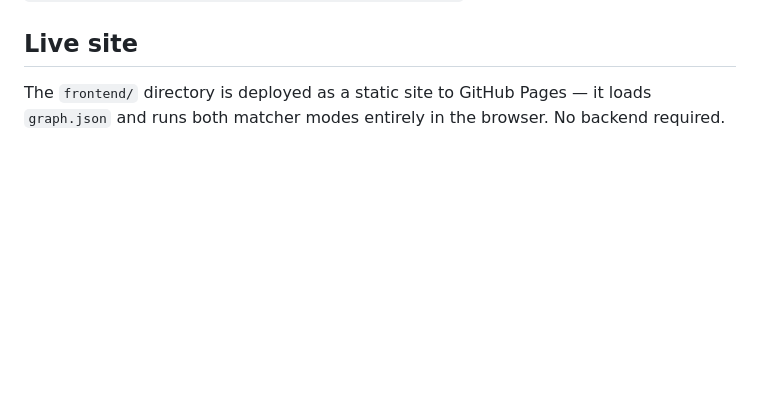
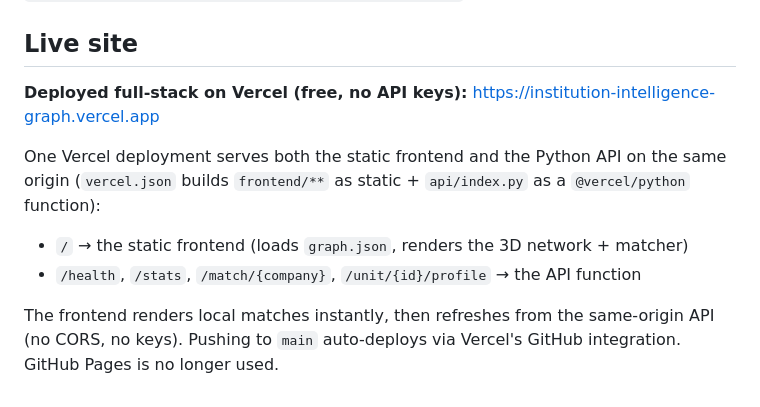
Before and after one commit to AidanColvin/institution-intelligence-graph, a Markdown page: README.md, the part around the change. GitHub-like rendering; blank space fills up the shorter version.

Commit message:
docs: live site is now the single Vercel full-stack deployment
Co-Authored-By: Claude Opus 4.8 <noreply@anthropic.com>

```diff
--- a/README.md
+++ b/README.md
@@ -85,5 +85,15 @@ python scripts/serve.py --port 8001
 
 ## Live site
 
-The `frontend/` directory is deployed as a static site to GitHub Pages — it loads
-`graph.json` and runs both matcher modes entirely in the browser. No backend required.
+**Deployed full-stack on Vercel (free, no API keys):** https://institution-intelligence-graph.vercel.app
+
+One Vercel deployment serves both the static frontend and the Python API on the
+same origin (`vercel.json` builds `frontend/**` as static + `api/index.py` as a
+`@vercel/python` function):
+
+- `/` → the static frontend (loads `graph.json`, renders the 3D network + matcher)
+- `/health`, `/stats`, `/match/{company}`, `/unit/{id}/profile` → the API function
+
+The frontend renders local matches instantly, then refreshes from the same-origin
+API (no CORS, no keys). Pushing to `main` auto-deploys via Vercel's GitHub
+integration. GitHub Pages is no longer used.
```
